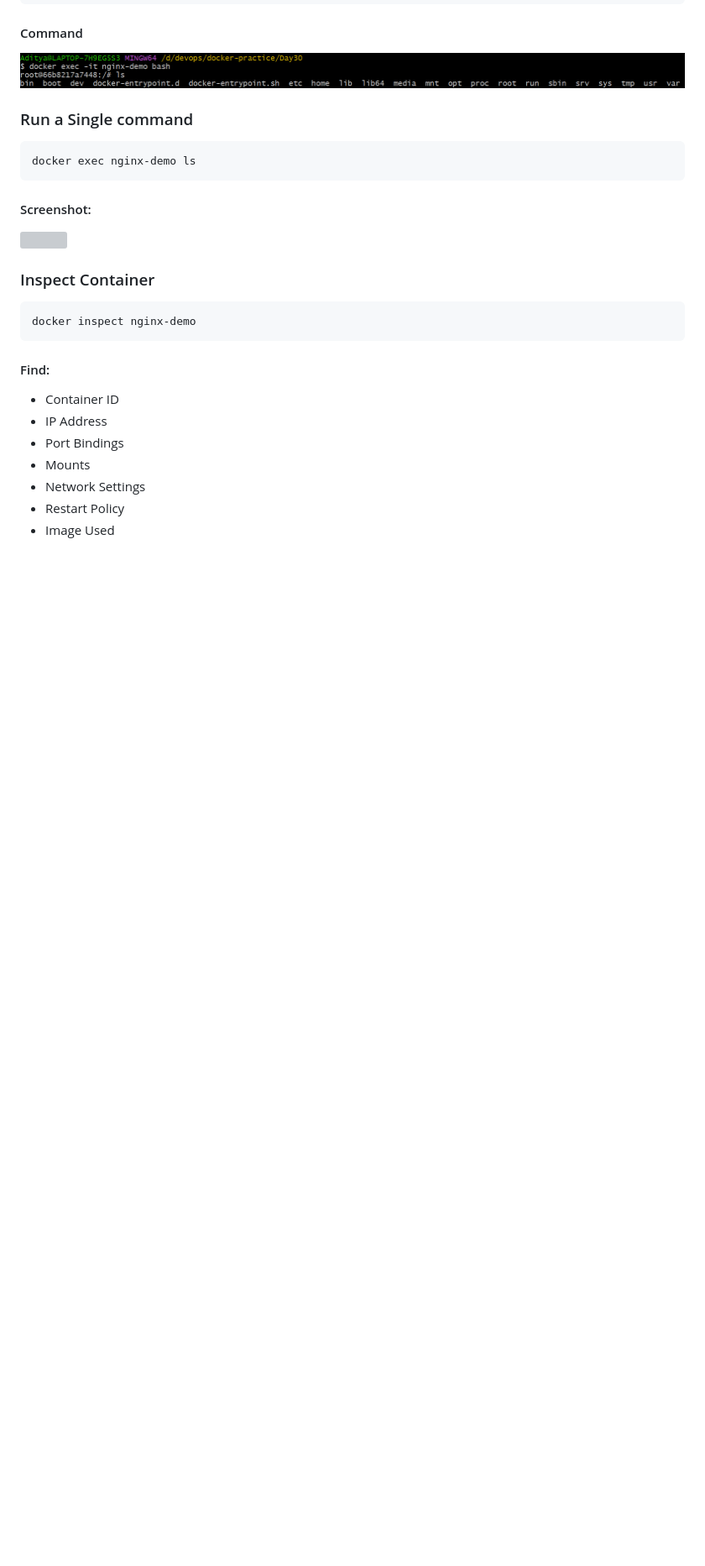
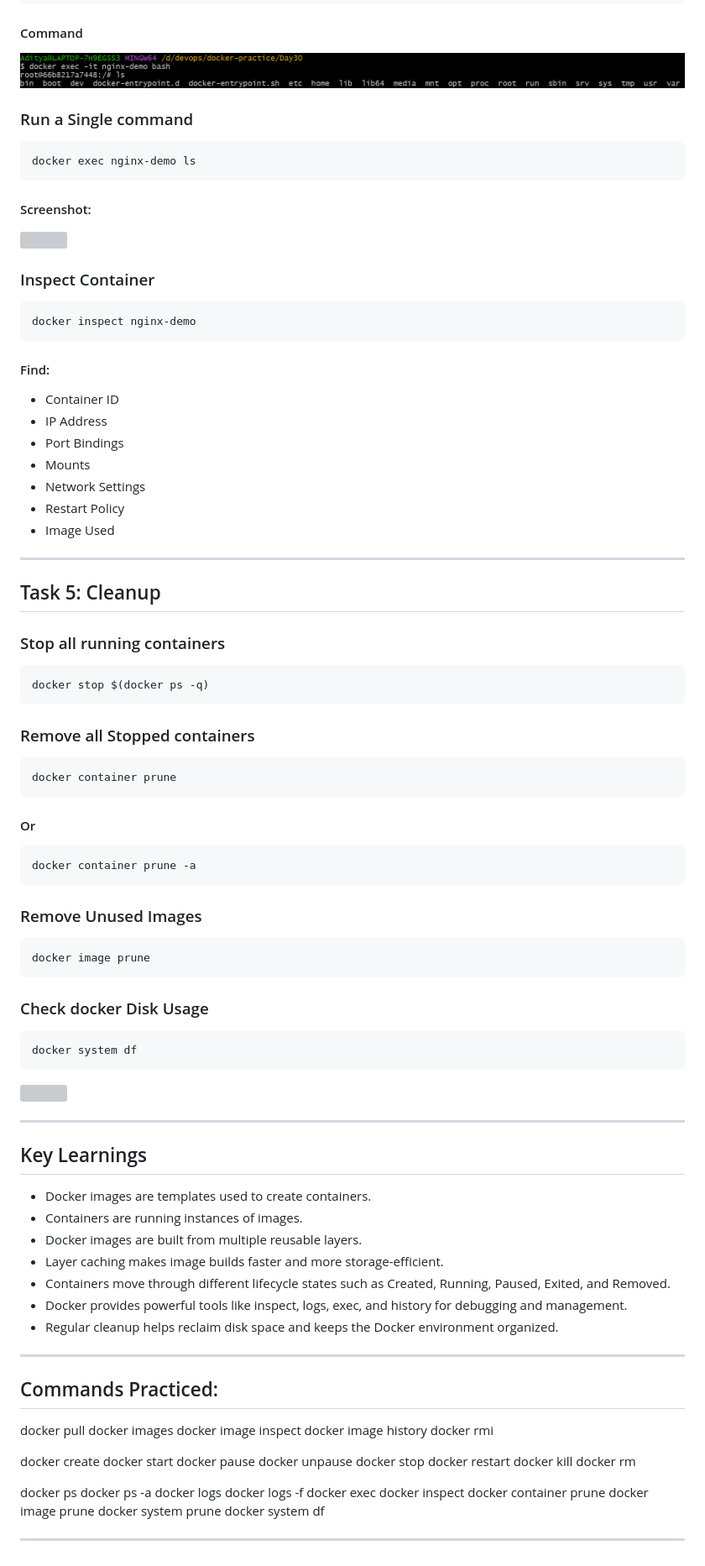
Before and after one commit to Workwithaditya01/90DaysOfDevOps, a Markdown page: Day30/day-30-images.md, the part around the change. Shown at 84% size. GitHub-like rendering; blank space fills up the shorter version; grey boxes are pictures that could not be loaded.

Commit message:
Day 30 of 90

````diff
--- a/Day30/day-30-images.md
+++ b/Day30/day-30-images.md
@@ -268,3 +268,81 @@ docker inspect nginx-demo
 - Network Settings
 - Restart Policy
 - Image Used
+
+---
+
+## Task 5: Cleanup
+
+### Stop all running containers
+
+```command
+docker stop $(docker ps -q)
+```
+
+### Remove all Stopped containers
+
+```command
+docker container prune
+```
+
+#### Or
+
+```command
+docker container prune -a
+```
+
+### Remove Unused Images
+
+```command
+docker image prune
+```
+
+### Check docker Disk Usage
+
+```command
+docker system df
+```
+
+![](https://github.com/Workwithaditya01/90DaysOfDevOps/blob/d1386ac949205d72860aa2e63587b24a60130753/images/Day%2030/30%20last.png)
+
+---
+
+## Key Learnings
+- Docker images are templates used to create containers.
+- Containers are running instances of images.
+- Docker images are built from multiple reusable layers.
+- Layer caching makes image builds faster and more storage-efficient.
+- Containers move through different lifecycle states such as Created, Running, Paused, Exited, and Removed.
+- Docker provides powerful tools like inspect, logs, exec, and history for debugging and management.
+- Regular cleanup helps reclaim disk space and keeps the Docker environment organized.
+
+---
+
+## Commands Practiced:
+docker pull
+docker images
+docker image inspect
+docker image history
+docker rmi
+
+docker create
+docker start
+docker pause
+docker unpause
+docker stop
+docker restart
+docker kill
+docker rm
+
+docker ps
+docker ps -a
+docker logs
+docker logs -f
+docker exec
+docker inspect
+docker container prune
+docker image prune
+docker system prune
+docker system df
+
+---
````
